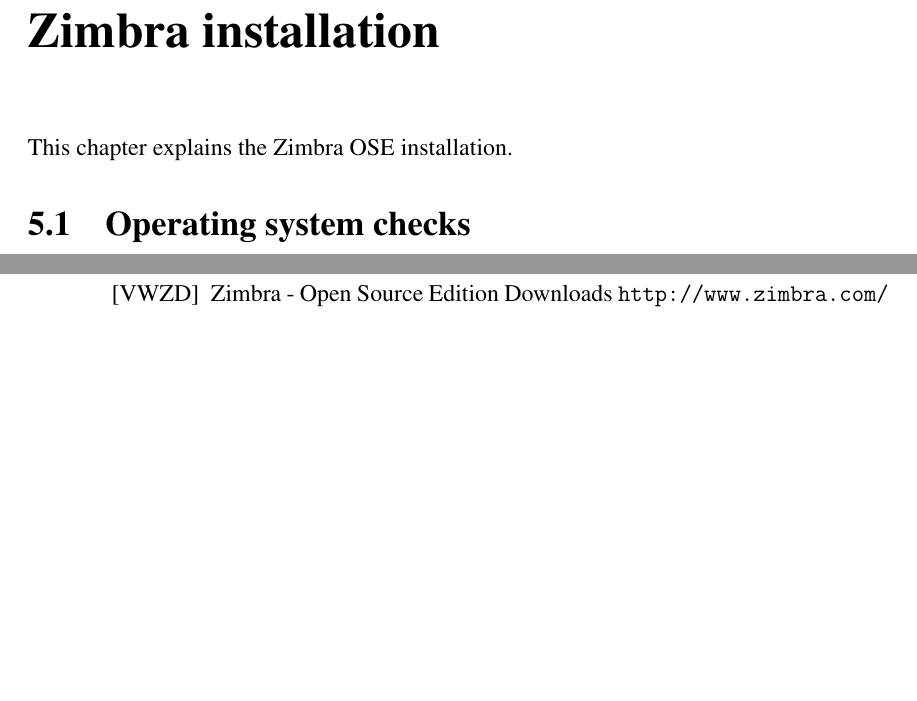
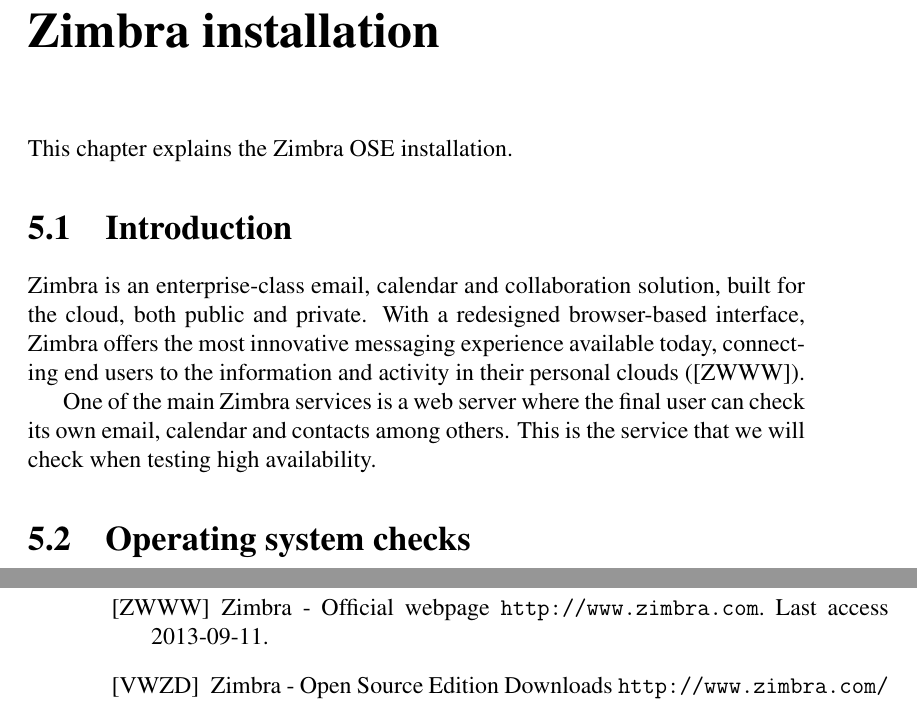
Before and after one commit to adrian15/hazimbra-thesis, a LaTeX thesis (zimbra_8_ha_ubuntu_12_04.tex, which reads biblio.tex, zimbra-installation.tex): two parts of pages 33 and 88 of 89, joined at a grey line, cut so that both start at the same text, the shorter picture padded with empty space. Compiled offline with pdfLaTeX.

Commit message:
zimbra-installation: Zimbra definition was added

```diff
--- a/biblio.tex
+++ b/biblio.tex
@@ -35,6 +35,9 @@
 \url{http://wiki.zimbra.com/wiki/Ports}. Last access 2013-09-06.
 
 % zimbra-installation
+
+\bibitem[ZWWW]{ZimbraWeb} Zimbra - Official webpage
+\url{http://www.zimbra.com}. Last access 2013-09-11.
 
 \bibitem[VWZD]{Zimbra8Download} Zimbra - Open Source Edition Downloads
 \url{http://www.zimbra.com/downloads/os-downloads.html}. Last access 2013-08-20.
--- a/zimbra-installation.tex
+++ b/zimbra-installation.tex
@@ -4,6 +4,11 @@
 \chapter{Zimbra installation}
 \label{chap:zimbra-installation}
 This chapter explains the Zimbra OSE installation.
+
+\section {Introduction}
+Zimbra is an enterprise-class email, calendar and collaboration solution, built for the cloud, both public and private. With a redesigned browser-based interface, Zimbra offers the most innovative messaging experience available today, connecting end users to the information and activity in their personal clouds (\cite{ZimbraWeb}).
+
+One of the main Zimbra services is a web server where the final user can check its own email, calendar and contacts among others. This is the service that we will check when testing high availability.
 
 \section {Operating system checks}
 \subsection {/etc/hosts}
```
